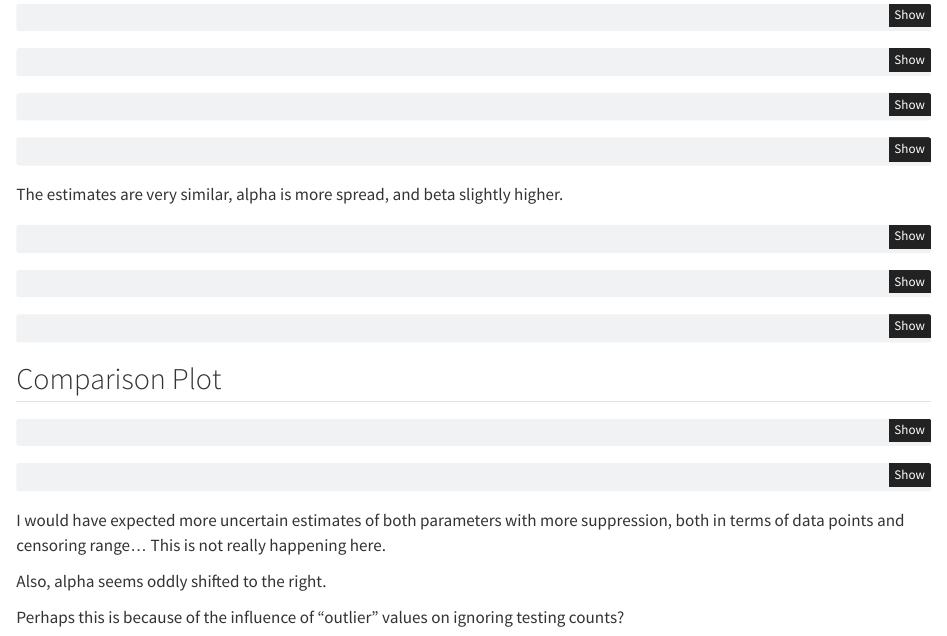
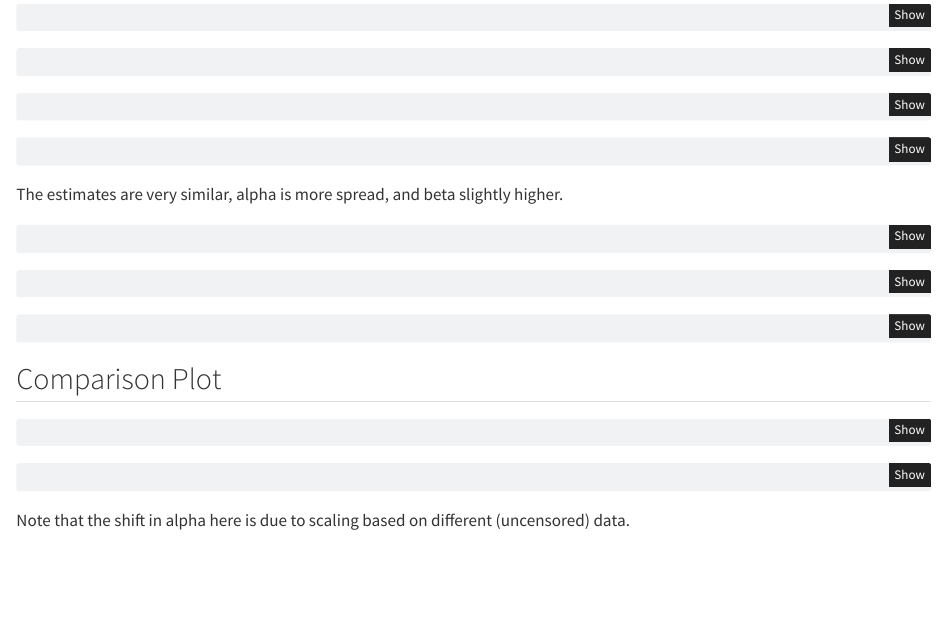
Before and after one commit to lasse-meixner/lead_map, a Quarto document (models/Rhode_Island.qmd): the page in a window 1100 px wide, from 1550 px down. Rendered offline with R 4.5, knitr and Pandoc in place of Quarto, with nearby package versions; the code chunks are not run, so their results and figures are left out.

Commit message:
comment update

````diff
--- a/models/Rhode_Island.qmd
+++ b/models/Rhode_Island.qmd
@@ -292,8 +292,4 @@ ggplot(all_draws, aes(x = beta, fill = Model)) +
   theme_minimal()
 ```
 
-I would have expected more uncertain estimates of both parameters with more suppression, both in terms of data points and censoring range... This is not really happening here.
-
-Also, alpha seems oddly shifted to the right.
-
-Perhaps this is because of the influence of "outlier" values on ignoring testing counts?
+Note that the shift in alpha here is due to scaling based on different (uncensored) data.
````
